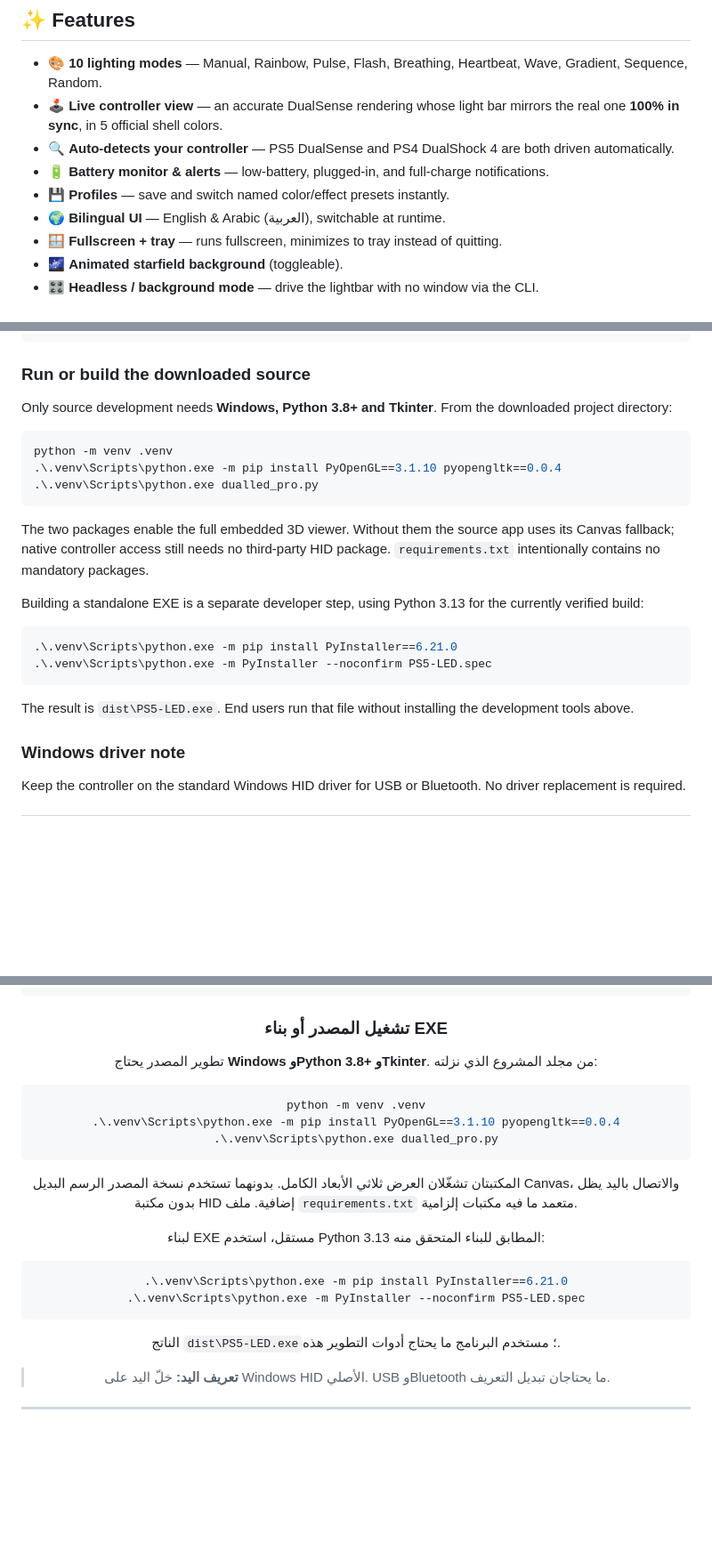
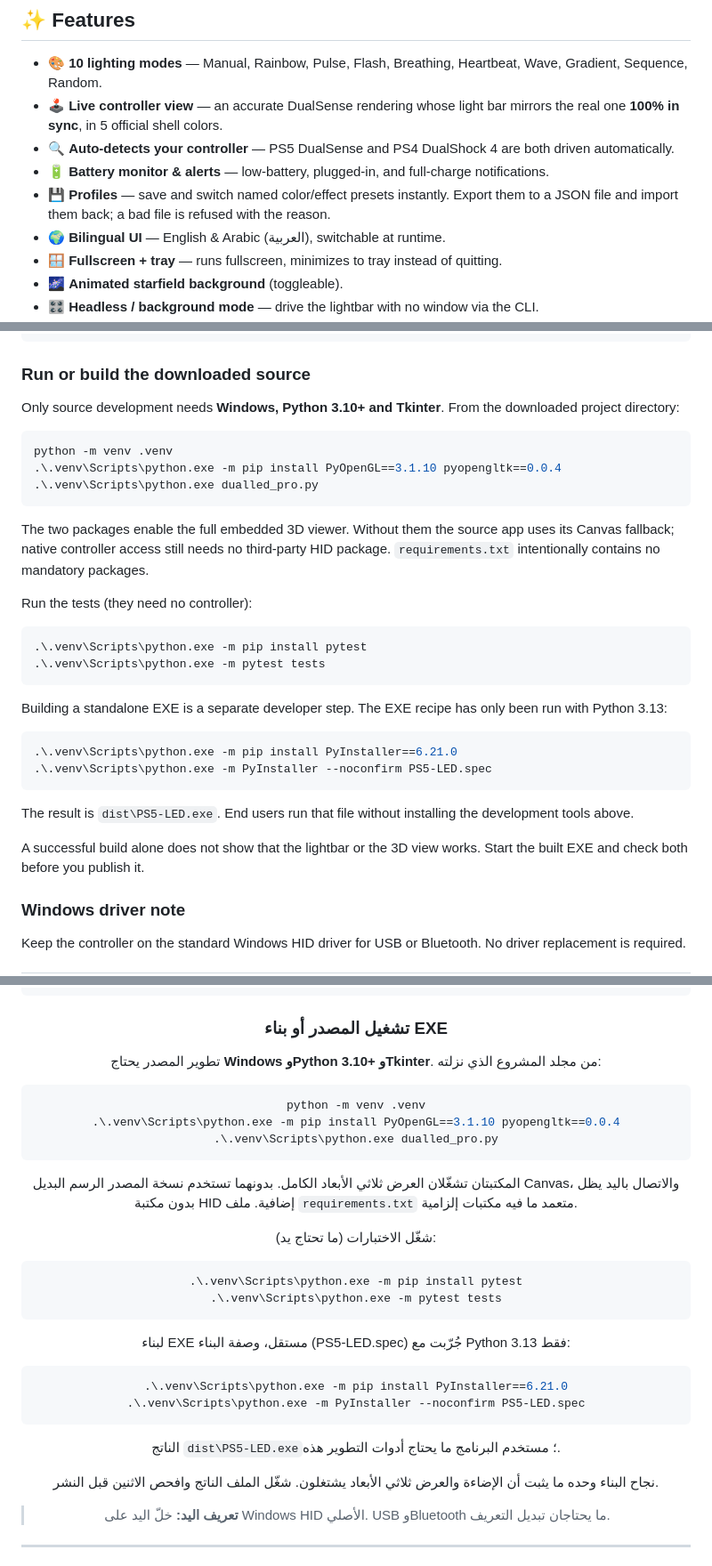
Before and after one commit to u2n4/ps5-led, a Markdown page: README.md, 3 parts joined by grey strips. Shown at 89% size. Rendered like a GitHub page; blank space fills up the shorter version.

````diff
--- a/README.md
+++ b/README.md
@@ -46,7 +46,7 @@ The default installation folder is `%LOCALAPPDATA%\DualLED-Pro`. Advanced script
 - 🕹️ **Live controller view** — an accurate DualSense rendering whose light bar mirrors the real one **100% in sync**, in 5 official shell colors.
 - 🔍 **Auto-detects your controller** — PS5 DualSense and PS4 DualShock 4 are both driven automatically.
 - 🔋 **Battery monitor & alerts** — low-battery, plugged-in, and full-charge notifications.
-- 💾 **Profiles** — save and switch named color/effect presets instantly.
+- 💾 **Profiles** — save and switch named color/effect presets instantly. Export them to a JSON file and import them back; a bad file is refused with the reason.
 - 🌍 **Bilingual UI** — English & Arabic (العربية), switchable at runtime.
 - 🪟 **Fullscreen + tray** — runs fullscreen, minimizes to tray instead of quitting.
 - 🌌 **Animated starfield background** (toggleable).
@@ -87,7 +87,7 @@ To choose a branch, tag or commit and output directory:
 
 ### Run or build the downloaded source
 
-Only source development needs **Windows, Python 3.8+ and Tkinter**. From the downloaded project directory:
+Only source development needs **Windows, Python 3.10+ and Tkinter**. From the downloaded project directory:
 
 ```powershell
 python -m venv .venv
@@ -97,7 +97,14 @@ python -m venv .venv
 
 The two packages enable the full embedded 3D viewer. Without them the source app uses its Canvas fallback; native controller access still needs no third-party HID package. `requirements.txt` intentionally contains no mandatory packages.
 
-Building a standalone EXE is a separate developer step, using Python 3.13 for the currently verified build:
+Run the tests (they need no controller):
+
+```powershell
+.\.venv\Scripts\python.exe -m pip install pytest
+.\.venv\Scripts\python.exe -m pytest tests
+```
+
+Building a standalone EXE is a separate developer step. The EXE recipe has only been run with Python 3.13:
 
 ```powershell
 .\.venv\Scripts\python.exe -m pip install PyInstaller==6.21.0
@@ -105,6 +112,8 @@ Building a standalone EXE is a separate developer step, using Python 3.13 for th
 ```
 
 The result is `dist\PS5-LED.exe`. End users run that file without installing the development tools above.
+
+A successful build alone does not show that the lightbar or the 3D view works. Start the built EXE and check both before you publish it.
 
 ### Windows driver note
 
@@ -241,7 +262,7 @@ irm https://raw.githubusercontent.com/u2n4/ps5-led/main/install-source.ps1 | iex
 
 ### تشغيل المصدر أو بناء EXE
 
-تطوير المصدر يحتاج **Windows وPython 3.8+ وTkinter**. من مجلد المشروع الذي نزلته:
+تطوير المصدر يحتاج **Windows وPython 3.10+ وTkinter**. من مجلد المشروع الذي نزلته:
 
 ```powershell
 python -m venv .venv
@@ -251,7 +272,14 @@ python -m venv .venv
 
 المكتبتان تشغّلان العرض ثلاثي الأبعاد الكامل. بدونهما تستخدم نسخة المصدر الرسم البديل Canvas، والاتصال باليد يظل بدون مكتبة HID إضافية. ملف `requirements.txt` متعمد ما فيه مكتبات إلزامية.
 
-لبناء EXE مستقل، استخدم Python 3.13 المطابق للبناء المتحقق منه:
+شغّل الاختبارات (ما تحتاج يد):
+
+```powershell
+.\.venv\Scripts\python.exe -m pip install pytest
+.\.venv\Scripts\python.exe -m pytest tests
+```
+
+لبناء EXE مستقل، وصفة البناء (PS5-LED.spec) جُرّبت مع Python 3.13 فقط:
 
 ```powershell
 .\.venv\Scripts\python.exe -m pip install PyInstaller==6.21.0
@@ -259,6 +287,8 @@ python -m venv .venv
 ```
 
 الناتج `dist\PS5-LED.exe`؛ مستخدم البرنامج ما يحتاج أدوات التطوير هذه.
+
+نجاح البناء وحده ما يثبت أن الإضاءة والعرض ثلاثي الأبعاد يشتغلون. شغّل الملف الناتج وافحص الاثنين قبل النشر.
 
 > **تعريف اليد:** خلّ اليد على Windows HID الأصلي. USB وBluetooth ما يحتاجان تبديل التعريف.
 
````
Also changed, not shown: other parts of README.md (+25 -18 lines), CHANGELOG.md (+47 -2 lines).
